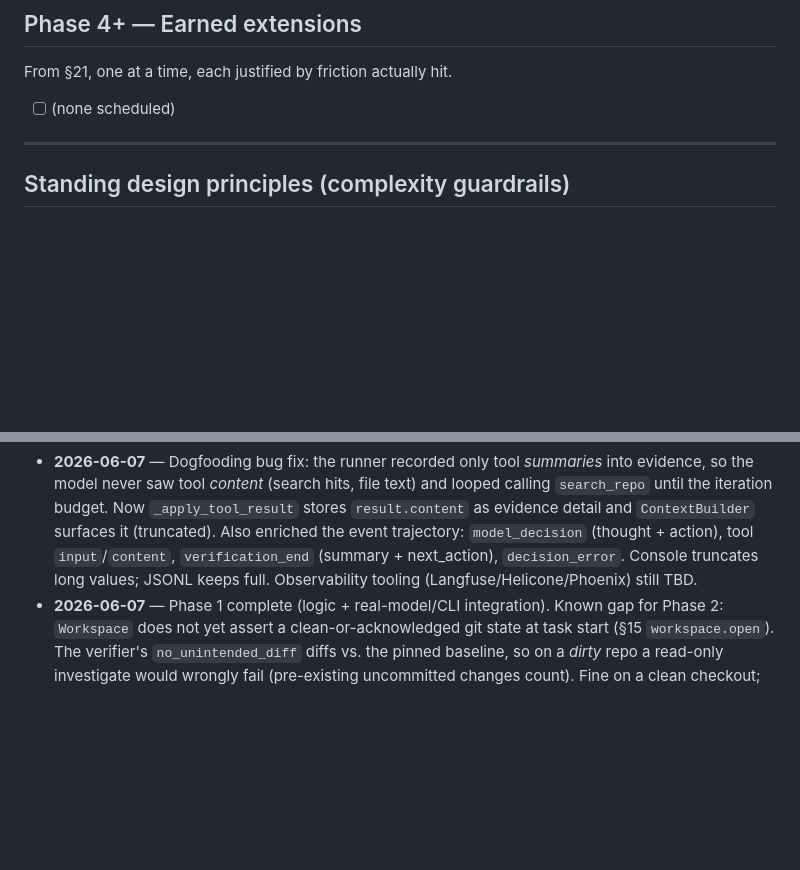
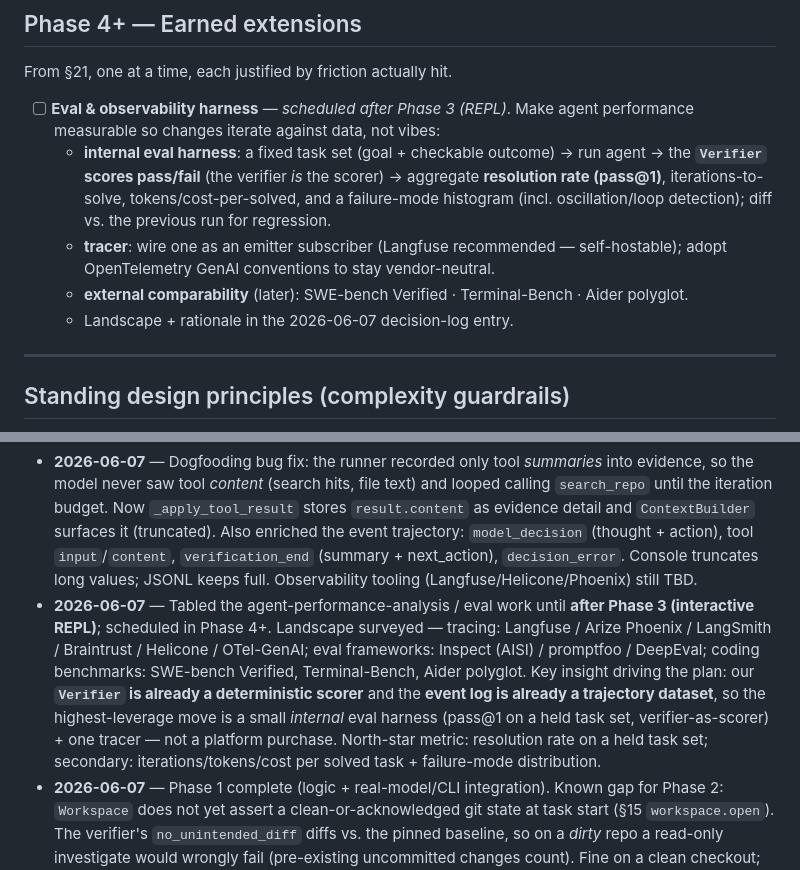
Before and after one commit to codexceed/avatar-harness, a Markdown page: PROGRESS.md, 2 parts joined by grey strips. GitHub-like rendering; blank space fills up the shorter version.

Commit message:
docs(progress): schedule eval & observability harness after Phase 3
Table agent-performance analysis until after the interactive REPL (Phase 4+).
Key framing: the Verifier is already a deterministic scorer and the event log is
already a trajectory dataset, so the leverage is a small internal eval harness
(pass@1 on a held task set) + one tracer, not a platform purchase.

Co-Authored-By: Claude Opus 4.8 (1M context) <noreply@anthropic.com>

```diff
--- a/PROGRESS.md
+++ b/PROGRESS.md
@@ -134,7 +134,11 @@ Interaction layer (§23): REPL, streaming render, allow-once/deny approval, Ctrl
 
 From §21, one at a time, each justified by friction actually hit.
 
-- [ ] (none scheduled)
+- [ ] **Eval & observability harness** — *scheduled after Phase 3 (REPL)*. Make agent performance measurable so changes iterate against data, not vibes:
+  - **internal eval harness**: a fixed task set (goal + checkable outcome) → run agent → the **`Verifier` scores pass/fail** (the verifier *is* the scorer) → aggregate **resolution rate (pass@1)**, iterations-to-solve, tokens/cost-per-solved, and a failure-mode histogram (incl. oscillation/loop detection); diff vs. the previous run for regression.
+  - **tracer**: wire one as an emitter subscriber (Langfuse recommended — self-hostable); adopt OpenTelemetry GenAI conventions to stay vendor-neutral.
+  - **external comparability** (later): SWE-bench Verified · Terminal-Bench · Aider polyglot.
+  - Landscape + rationale in the 2026-06-07 decision-log entry.
 
 ---
 
@@ -155,5 +159,6 @@ From §21, one at a time, each justified by friction actually hit.
 - **2026-06-06** — `task_kind` confirmed kept as-is (`edit | investigate | test_only`; no rename, no fold). Clarified: kind is classified at intake from the goal, then its verification contract is applied — verification is per-kind (working diff / passing new tests / cited diff-free answer), not a choice made from what the agent happened to do.
 - **2026-06-06** — Documented two load-bearing verification clarifications (`ARCHITECTURE.md` §4.0, `HARNESS_DESIGN.md` §15): (a) the verifier runs **no LLM** — structural inspection is predicates over `TaskState`; (b) verification reads the **uncommitted** working tree vs a **pinned baseline** (HEAD-at-start), and the harness **never commits** — the diff is the deliverable. `state.files_modified` is the git-independent primary signal.
 - **2026-06-07** — Dogfooding bug fix: the runner recorded only tool *summaries* into evidence, so the model never saw tool *content* (search hits, file text) and looped calling `search_repo` until the iteration budget. Now `_apply_tool_result` stores `result.content` as evidence detail and `ContextBuilder` surfaces it (truncated). Also enriched the event trajectory: `model_decision` (thought + action), tool `input`/`content`, `verification_end` (summary + next_action), `decision_error`. Console truncates long values; JSONL keeps full. Observability tooling (Langfuse/Helicone/Phoenix) still TBD.
+- **2026-06-07** — Tabled the agent-performance-analysis / eval work until **after Phase 3 (interactive REPL)**; scheduled in Phase 4+. Landscape surveyed — tracing: Langfuse / Arize Phoenix / LangSmith / Braintrust / Helicone / OTel-GenAI; eval frameworks: Inspect (AISI) / promptfoo / DeepEval; coding benchmarks: SWE-bench Verified, Terminal-Bench, Aider polyglot. Key insight driving the plan: our **`Verifier` is already a deterministic scorer** and the **event log is already a trajectory dataset**, so the highest-leverage move is a small *internal* eval harness (pass@1 on a held task set, verifier-as-scorer) + one tracer — not a platform purchase. North-star metric: resolution rate on a held task set; secondary: iterations/tokens/cost per solved task + failure-mode distribution.
 - **2026-06-07** — Phase 1 complete (logic + real-model/CLI integration). Known gap for Phase 2: `Workspace` does not yet assert a clean-or-acknowledged git state at task start (§15 `workspace.open`). The verifier's `no_unintended_diff` diffs vs. the pinned baseline, so on a *dirty* repo a read-only investigate would wrongly fail (pre-existing uncommitted changes count). Fine on a clean checkout; add the clean-start assertion in Phase 2.
 - **2026-06-06** — Phase 1 will include a **minimal `investigate`-only verifier gate** (not deferred to Phase 2). It inspects `TaskState`/workspace only (positive evidence cited + no unintended diff), so it is self-contained and sidesteps the §4.3 command-source gap. The full `edit`/`test_only` verifier (which needs test/lint command resolution) stays Phase 2. This keeps "verifier-owned completion" true from the first loop.
```
